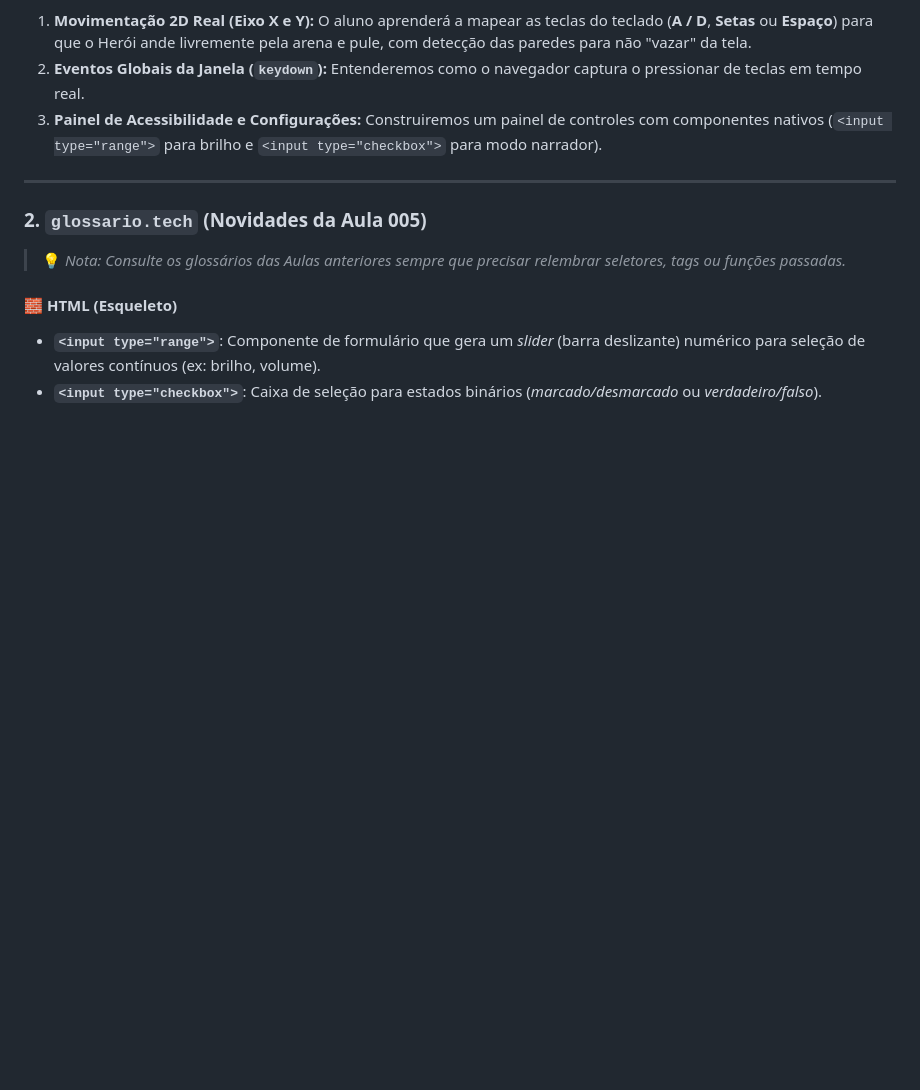
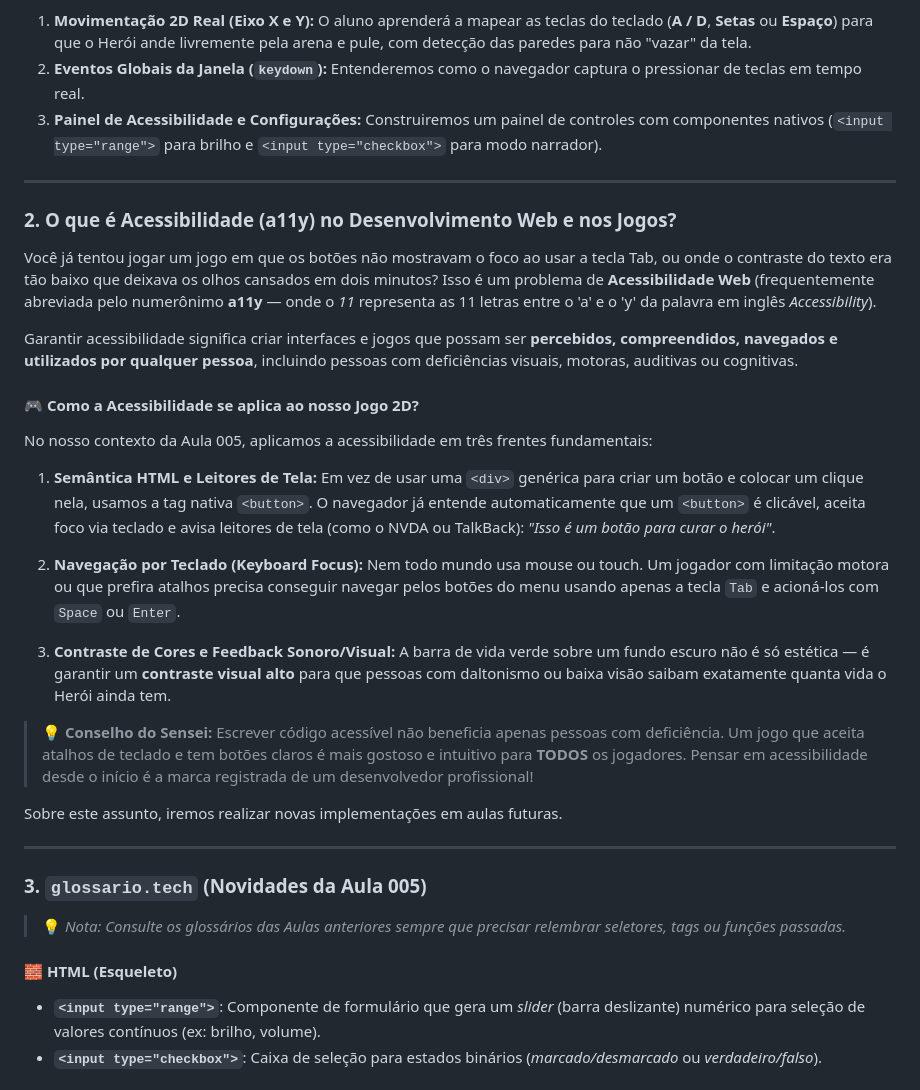
Before and after one commit to eduberbet/codeBase-Frontend, a Markdown page: aula-005/aula-005.md, the part around one of its changes. Drawn GitHub-style; blank space fills up the shorter version.

```diff
--- a/aula-005/aula-005.md
+++ b/aula-005/aula-005.md
@@ -16,8 +16,33 @@ Hoje vamos dar vida completa ao Herói:
 3. **Painel de Acessibilidade e Configurações:** Construiremos um painel de controles com componentes nativos (`<input type="range">` para brilho e `<input type="checkbox">` para modo narrador).
 
 ---
+### 2. O que é Acessibilidade (a11y) no Desenvolvimento Web e nos Jogos?
 
-### 2. `glossario.tech` (Novidades da Aula 005)
+Você já tentou jogar um jogo em que os botões não mostravam o foco ao usar a tecla Tab, ou onde o contraste do texto era tão baixo que deixava os olhos cansados em dois minutos? Isso é um problema de **Acessibilidade Web** (frequentemente abreviada pelo numerônimo **a11y** — onde o *11* representa as 11 letras entre o 'a' e o 'y' da palavra em inglês *Accessibility*).
+
+Garantir acessibilidade significa criar interfaces e jogos que possam ser **percebidos, compreendidos, navegados e utilizados por qualquer pessoa**, incluindo pessoas com deficiências visuais, motoras, auditivas ou cognitivas.
+
+#### 🎮 Como a Acessibilidade se aplica ao nosso Jogo 2D?
+
+No nosso contexto da Aula 005, aplicamos a acessibilidade em três frentes fundamentais:
+
+1. **Semântica HTML e Leitores de Tela:**
+   Em vez de usar uma `<div>` genérica para criar um botão e colocar um clique nela, usamos a tag nativa `<button>`. O navegador já entende automaticamente que um `<button>` é clicável, aceita foco via teclado e avisa leitores de tela (como o NVDA ou TalkBack): *"Isso é um botão para curar o herói"*.
+
+2. **Navegação por Teclado (Keyboard Focus):**
+   Nem todo mundo usa mouse ou touch. Um jogador com limitação motora ou que prefira atalhos precisa conseguir navegar pelos botões do menu usando apenas a tecla `Tab` e acioná-los com `Space` ou `Enter`.
+
+3. **Contraste de Cores e Feedback Sonoro/Visual:**
+   A barra de vida verde sobre um fundo escuro não é só estética — é garantir um **contraste visual alto** para que pessoas com daltonismo ou baixa visão saibam exatamente quanta vida o Herói ainda tem.
+
+> 💡 **Conselho do Sensei:**
+> Escrever código acessível não beneficia apenas pessoas com deficiência. Um jogo que aceita atalhos de teclado e tem botões claros é mais gostoso e intuitivo para **TODOS** os jogadores. Pensar em acessibilidade desde o início é a marca registrada de um desenvolvedor profissional!
+
+Sobre este assunto, iremos realizar novas implementações em aulas futuras.
+
+---
+
+### 3. `glossario.tech` (Novidades da Aula 005)
 
 > 💡 *Nota: Consulte os glossários das Aulas anteriores sempre que precisar relembrar seletores, tags ou funções passadas.*
 
```
Also changed, not shown: other parts of aula-005/aula-005.md (+12 -8 lines).
